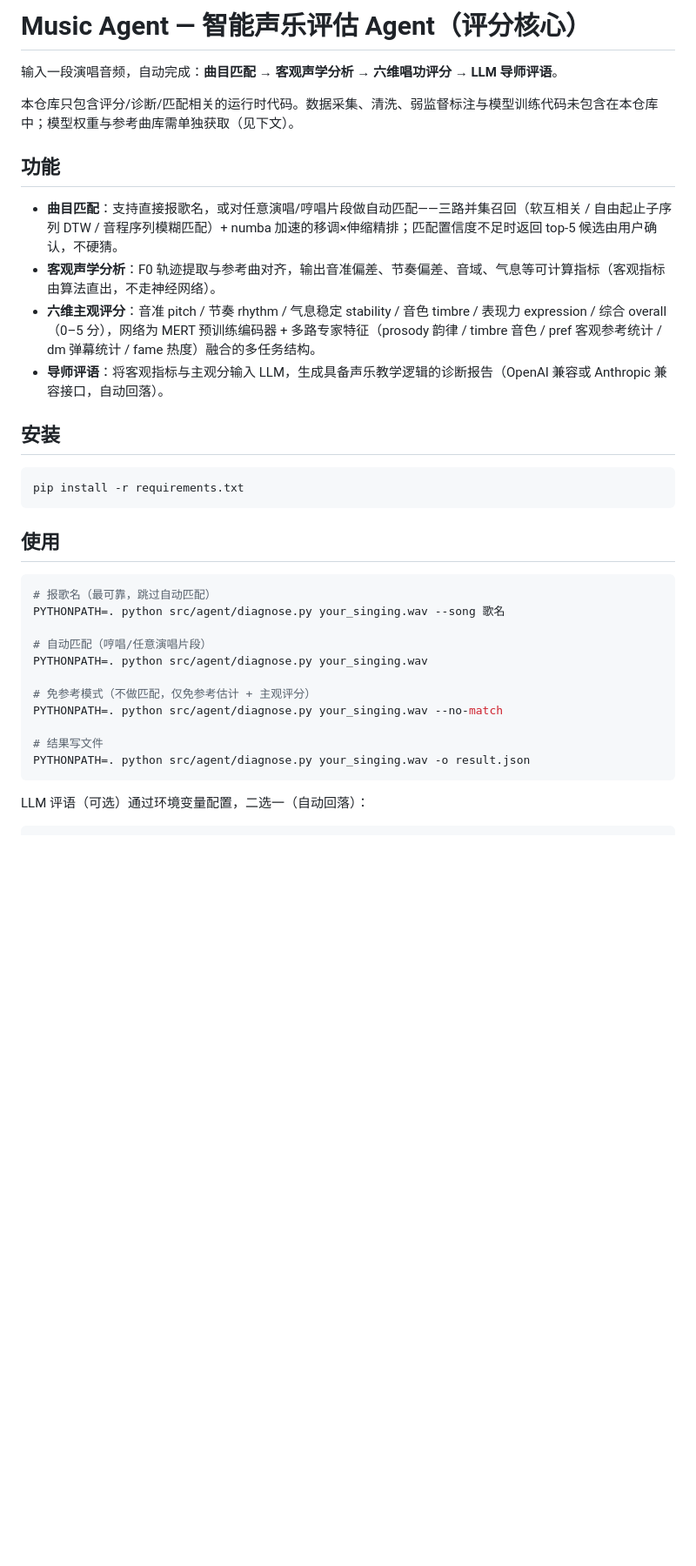
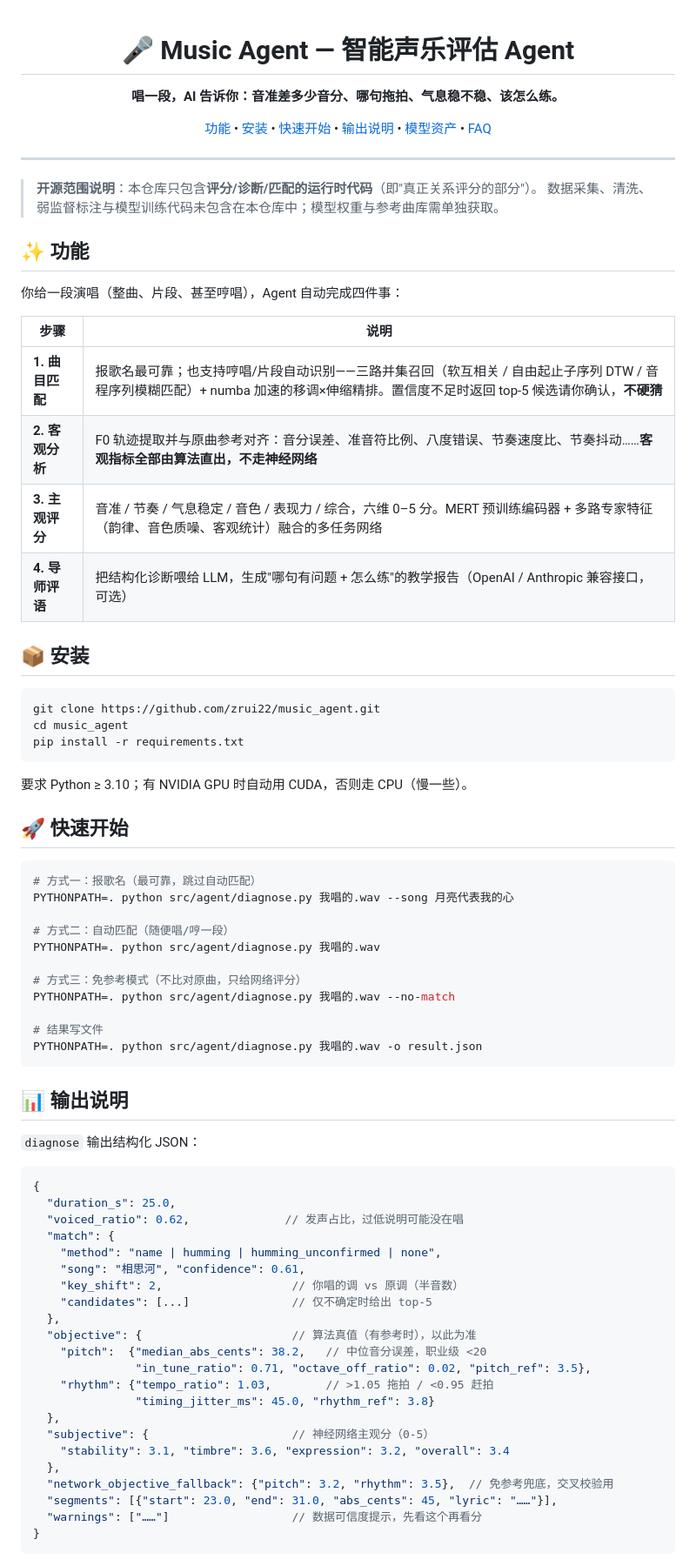
Before and after one commit to zrui22/music_agent, a Markdown page: README.md, the part around one of its changes. Shown at 87% size. GitHub-like rendering; blank space fills up the shorter version.

Commit message:
docs: README 重写——功能表格/快速开始/输出 schema/资产说明/FAQ

````diff
--- a/README.md
+++ b/README.md
@@ -1,36 +1,81 @@
-# Music Agent — 智能声乐评估 Agent（评分核心）
+<div align="center">
 
-输入一段演唱音频，自动完成：**曲目匹配 → 客观声学分析 → 六维唱功评分 → LLM 导师评语**。
+# 🎤 Music Agent — 智能声乐评估 Agent
 
-本仓库只包含评分/诊断/匹配相关的运行时代码。数据采集、清洗、弱监督标注与模型训练代码未包含在本仓库中；模型权重与参考曲库需单独获取（见下文）。
+**唱一段，AI 告诉你：音准差多少音分、哪句拖拍、气息稳不稳、该怎么练。**
 
-## 功能
+[功能](#-功能) • [安装](#-安装) • [快速开始](#-快速开始) • [输出说明](#-输出说明) • [模型资产](#-模型资产) • [FAQ](#-faq)
 
-- **曲目匹配**：支持直接报歌名，或对任意演唱/哼唱片段做自动匹配——三路并集召回（软互相关 / 自由起止子序列 DTW / 音程序列模糊匹配）+ numba 加速的移调×伸缩精排；匹配置信度不足时返回 top-5 候选由用户确认，不硬猜。
-- **客观声学分析**：F0 轨迹提取与参考曲对齐，输出音准偏差、节奏偏差、音域、气息等可计算指标（客观指标由算法直出，不走神经网络）。
-- **六维主观评分**：音准 pitch / 节奏 rhythm / 气息稳定 stability / 音色 timbre / 表现力 expression / 综合 overall（0–5 分），网络为 MERT 预训练编码器 + 多路专家特征（prosody 韵律 / timbre 音色 / pref 客观参考统计 / dm 弹幕统计 / fame 热度）融合的多任务结构。
-- **导师评语**：将客观指标与主观分输入 LLM，生成具备声乐教学逻辑的诊断报告（OpenAI 兼容或 Anthropic 兼容接口，自动回落）。
+</div>
 
-## 安装
+---
+
+> **开源范围说明**：本仓库只包含**评分/诊断/匹配的运行时代码**（即"真正关系评分的部分"）。
+> 数据采集、清洗、弱监督标注与模型训练代码未包含在本仓库中；模型权重与参考曲库需单独获取。
+
+## ✨ 功能
+
+你给一段演唱（整曲、片段、甚至哼唱），Agent 自动完成四件事：
+
+| 步骤 | 说明 |
+|---|---|
+| **1. 曲目匹配** | 报歌名最可靠；也支持哼唱/片段自动识别——三路并集召回（软互相关 / 自由起止子序列 DTW / 音程序列模糊匹配）+ numba 加速的移调×伸缩精排。置信度不足时返回 top-5 候选请你确认，**不硬猜** |
+| **2. 客观分析** | F0 轨迹提取并与原曲参考对齐：音分误差、准音符比例、八度错误、节奏速度比、节奏抖动……**客观指标全部由算法直出，不走神经网络** |
+| **3. 主观评分** | 音准 / 节奏 / 气息稳定 / 音色 / 表现力 / 综合，六维 0–5 分。MERT 预训练编码器 + 多路专家特征（韵律、音色质噪、客观统计）融合的多任务网络 |
+| **4. 导师评语** | 把结构化诊断喂给 LLM，生成"哪句有问题 + 怎么练"的教学报告（OpenAI / Anthropic 兼容接口，可选） |
+
+## 📦 安装
 
 ```bash
+git clone https://github.com/zrui22/music_agent.git
+cd music_agent
 pip install -r requirements.txt
 ```
 
-## 使用
+要求 Python ≥ 3.10；有 NVIDIA GPU 时自动用 CUDA，否则走 CPU（慢一些）。
+
+## 🚀 快速开始
 
 ```bash
-# 报歌名（最可靠，跳过自动匹配）
-PYTHONPATH=. python src/agent/diagnose.py your_singing.wav --song 歌名
+# 方式一：报歌名（最可靠，跳过自动匹配）
+PYTHONPATH=. python src/agent/diagnose.py 我唱的.wav --song 月亮代表我的心
 
-# 自动匹配（哼唱/任意演唱片段）
-PYTHONPATH=. python src/agent/diagnose.py your_singing.wav
+# 方式二：自动匹配（随便唱/哼一段）
+PYTHONPATH=. python src/agent/diagnose.py 我唱的.wav
 
-# 免参考模式（不做匹配，仅免参考估计 + 主观评分）
-PYTHONPATH=. python src/agent/diagnose.py your_singing.wav --no-match
+# 方式三：免参考模式（不比对原曲，只给网络评分）
+PYTHONPATH=. python src/agent/diagnose.py 我唱的.wav --no-match
 
 # 结果写文件
-PYTHONPATH=. python src/agent/diagnose.py your_singing.wav -o result.json
+PYTHONPATH=. python src/agent/diagnose.py 我唱的.wav -o result.json
 ```
 
-LLM 评语（可选）通过环境变量配置，二选一（自动回落）：
+## 📊 输出说明
+
+`diagnose` 输出结构化 JSON：
+
+```jsonc
+{
+  "duration_s": 25.0,
+  "voiced_ratio": 0.62,              // 发声占比，过低说明可能没在唱
+  "match": {
+    "method": "name | humming | humming_unconfirmed | none",
+    "song": "相思河", "confidence": 0.61,
+    "key_shift": 2,                   // 你唱的调 vs 原调（半音数）
+    "candidates": [...]               // 仅不确定时给出 top-5
+  },
+  "objective": {                      // 算法真值（有参考时），以此为准
+    "pitch":  {"median_abs_cents": 38.2,   // 中位音分误差，职业级 <20
+               "in_tune_ratio": 0.71, "octave_off_ratio": 0.02, "pitch_ref": 3.5},
+    "rhythm": {"tempo_ratio": 1.03,        // >1.05 拖拍 / <0.95 赶拍
+               "timing_jitter_ms": 45.0, "rhythm_ref": 3.8}
+  },
+  "subjective": {                     // 神经网络主观分（0-5）
+    "stability": 3.1, "timbre": 3.6, "expression": 3.2, "overall": 3.4
+  },
+  "network_objective_fallback": {"pitch": 3.2, "rhythm": 3.5},  // 免参考兜底，交叉校验用
+  "segments": [{"start": 23.0, "end": 31.0, "abs_cents": 45, "lyric": "……"}],
+  "warnings": ["……"]                  // 数据可信度提示，先看这个再看分
+}
+```
+
````
Also changed, not shown: other parts of README.md (+49 -27 lines).
